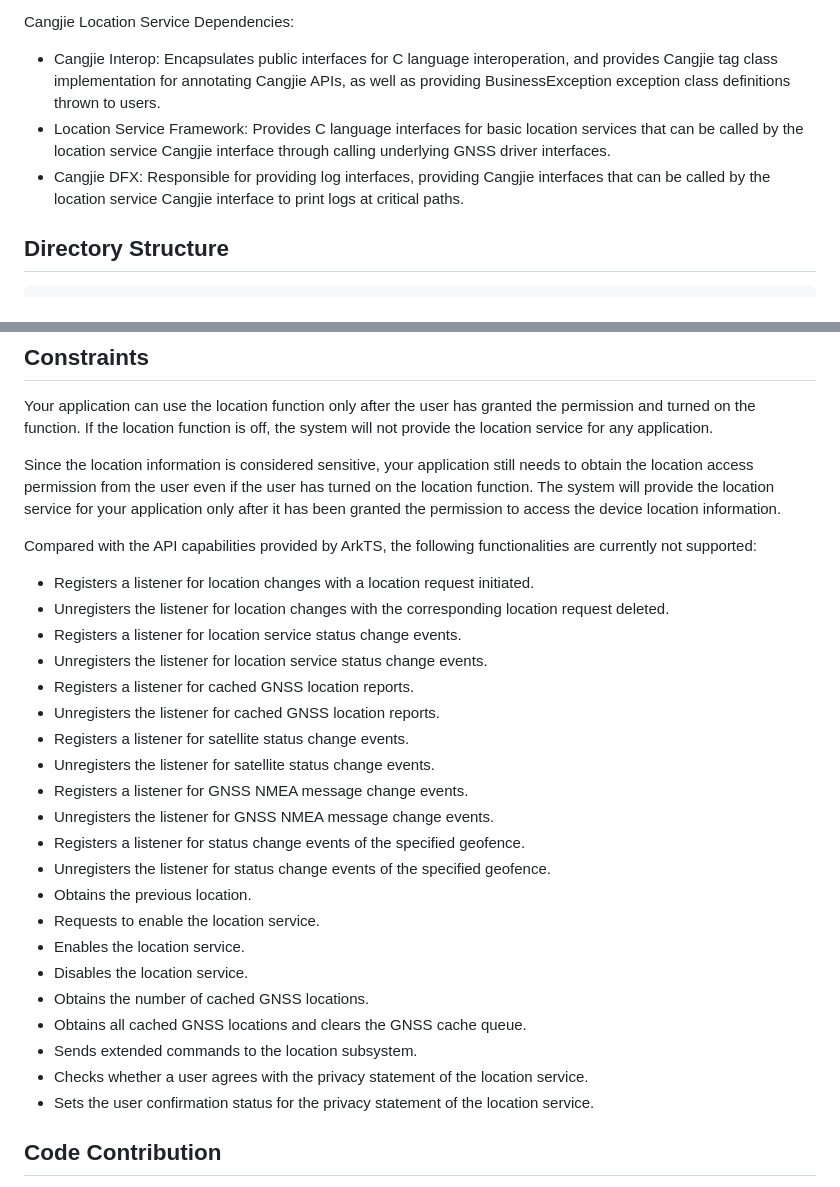
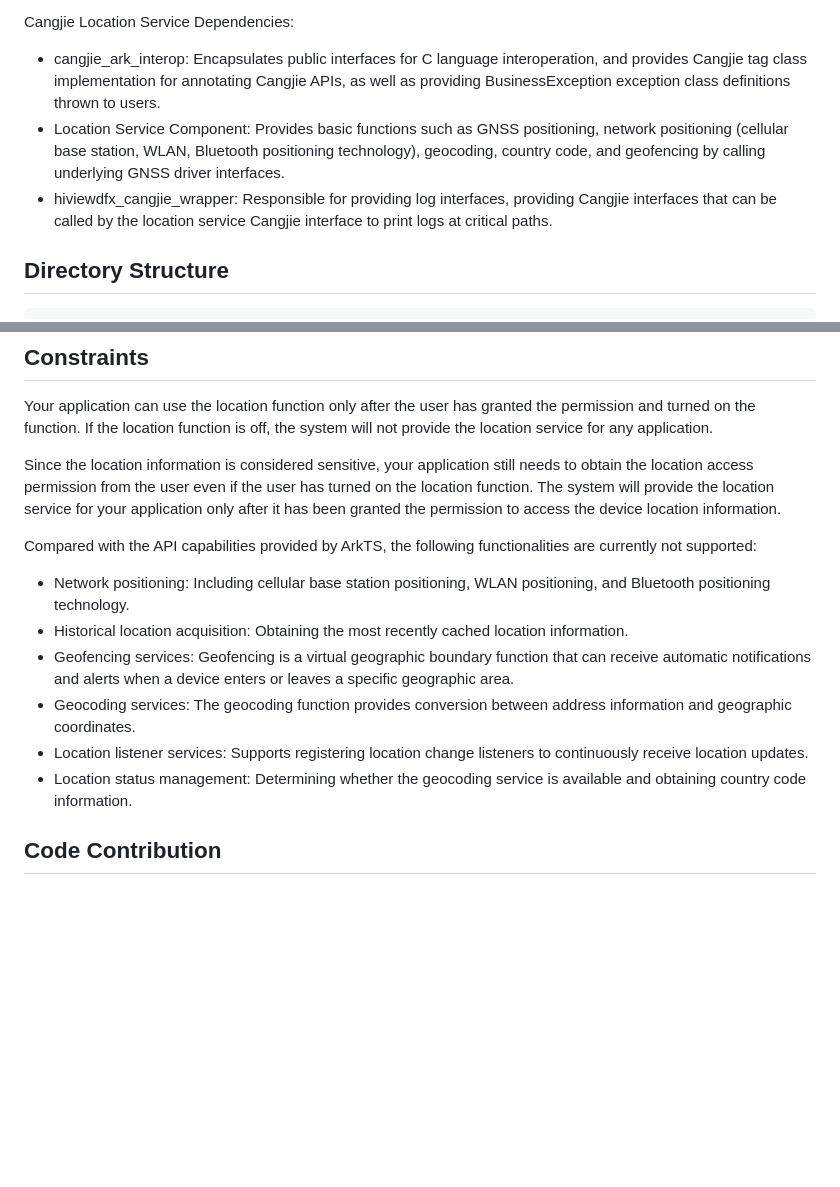
Before and after one commit to eclipse-oniro-mirrors/location_location_cangjie_wrapper, a Markdown page: README.md, 2 parts joined by grey strips. Rendered like a GitHub page; blank space fills up the shorter version.

```diff
--- a/README.md
+++ b/README.md
@@ -47,9 +34,9 @@ Framework layer description:
 
 Cangjie Location Service Dependencies:
 
-- Cangjie Interop: Encapsulates public interfaces for C language interoperation, and provides Cangjie tag class implementation for annotating Cangjie APIs, as well as providing BusinessException exception class definitions thrown to users.
-- Location Service Framework: Provides C language interfaces for basic location services that can be called by the location service Cangjie interface through calling underlying GNSS driver interfaces.
-- Cangjie DFX: Responsible for providing log interfaces, providing Cangjie interfaces that can be called by the location service Cangjie interface to print logs at critical paths.
+- cangjie_ark_interop: Encapsulates public interfaces for C language interoperation, and provides Cangjie tag class implementation for annotating Cangjie APIs, as well as providing BusinessException exception class definitions thrown to users.
+- Location Service Component: Provides basic functions such as GNSS positioning, network positioning (cellular base station, WLAN, Bluetooth positioning technology), geocoding, country code, and geofencing by calling underlying GNSS driver interfaces.
+- hiviewdfx_cangjie_wrapper: Responsible for providing log interfaces, providing Cangjie interfaces that can be called by the location service Cangjie interface to print logs at critical paths.
 
 ## Directory Structure
 
@@ -82,27 +69,12 @@ Since the location information is considered sensitive, your application still n
 
 Compared with the API capabilities provided by ArkTS, the following functionalities are currently not supported:
 
-- Registers a listener for location changes with a location request initiated.
-- Unregisters the listener for location changes with the corresponding location request deleted.
-- Registers a listener for location service status change events.
-- Unregisters the listener for location service status change events.
-- Registers a listener for cached GNSS location reports.
-- Unregisters the listener for cached GNSS location reports.
-- Registers a listener for satellite status change events.
-- Unregisters the listener for satellite status change events.
-- Registers a listener for GNSS NMEA message change events.
-- Unregisters the listener for GNSS NMEA message change events.
-- Registers a listener for status change events of the specified geofence.
-- Unregisters the listener for status change events of the specified geofence.
-- Obtains the previous location.
-- Requests to enable the location service.
-- Enables the location service.
-- Disables the location service.
-- Obtains the number of cached GNSS locations.
-- Obtains all cached GNSS locations and clears the GNSS cache queue.
-- Sends extended commands to the location subsystem.
-- Checks whether a user agrees with the privacy statement of the location service.
-- Sets the user confirmation status for the privacy statement of the location service.
+- Network positioning: Including cellular base station positioning, WLAN positioning, and Bluetooth positioning technology.
+- Historical location acquisition: Obtaining the most recently cached location information.
+- Geofencing services: Geofencing is a virtual geographic boundary function that can receive automatic notifications and alerts when a device enters or leaves a specific geographic area.
+- Geocoding services: The geocoding function provides conversion between address information and geographic coordinates.
+- Location listener services: Supports registering location change listeners to continuously receive location updates.
+- Location status management: Determining whether the geocoding service is available and obtaining country code information.
 
 ## Code Contribution
 
```
Also changed, not shown: other parts of README.md (+5 -18 lines), README_zh.md (+14 -43 lines), figures/location_cangjie_wrapper_architecture.png, figures/location_cangjie_wrapper_architecture_en.png, 1 other file.
